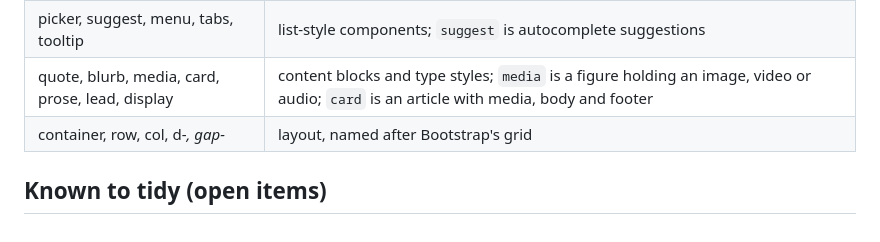
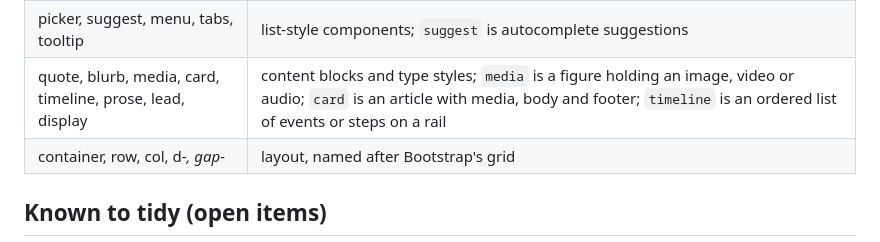
Before and after one commit to roboteight/simar-ui, a Markdown page: .claude/rules/naming.md, the part around the change. GitHub-like rendering.

```diff
--- a/.claude/rules/naming.md
+++ b/.claude/rules/naming.md
@@ -35,7 +35,7 @@ thing everywhere and a reader can guess the next name.
 | input / field / form | text-like controls, a labelled control with its hint and error, and the form |
 | hairline, lip, wall, shade, tint | edges, light rims, extrusion sides, and the shadow and highlight mixers |
 | picker, suggest, menu, tabs, tooltip | list-style components; `suggest` is autocomplete suggestions |
-| quote, blurb, media, card, prose, lead, display | content blocks and type styles; `media` is a figure holding an image, video or audio; `card` is an article with media, body and footer |
+| quote, blurb, media, card, timeline, prose, lead, display | content blocks and type styles; `media` is a figure holding an image, video or audio; `card` is an article with media, body and footer; `timeline` is an ordered list of events or steps on a rail |
 | container, row, col, d-*, gap-* | layout, named after Bootstrap's grid |
 
 ## Known to tidy (open items)
```
Also changed, not shown: README.md (+25 -2 lines), docs/screenshots/timeline.png (added), 7 other files.
